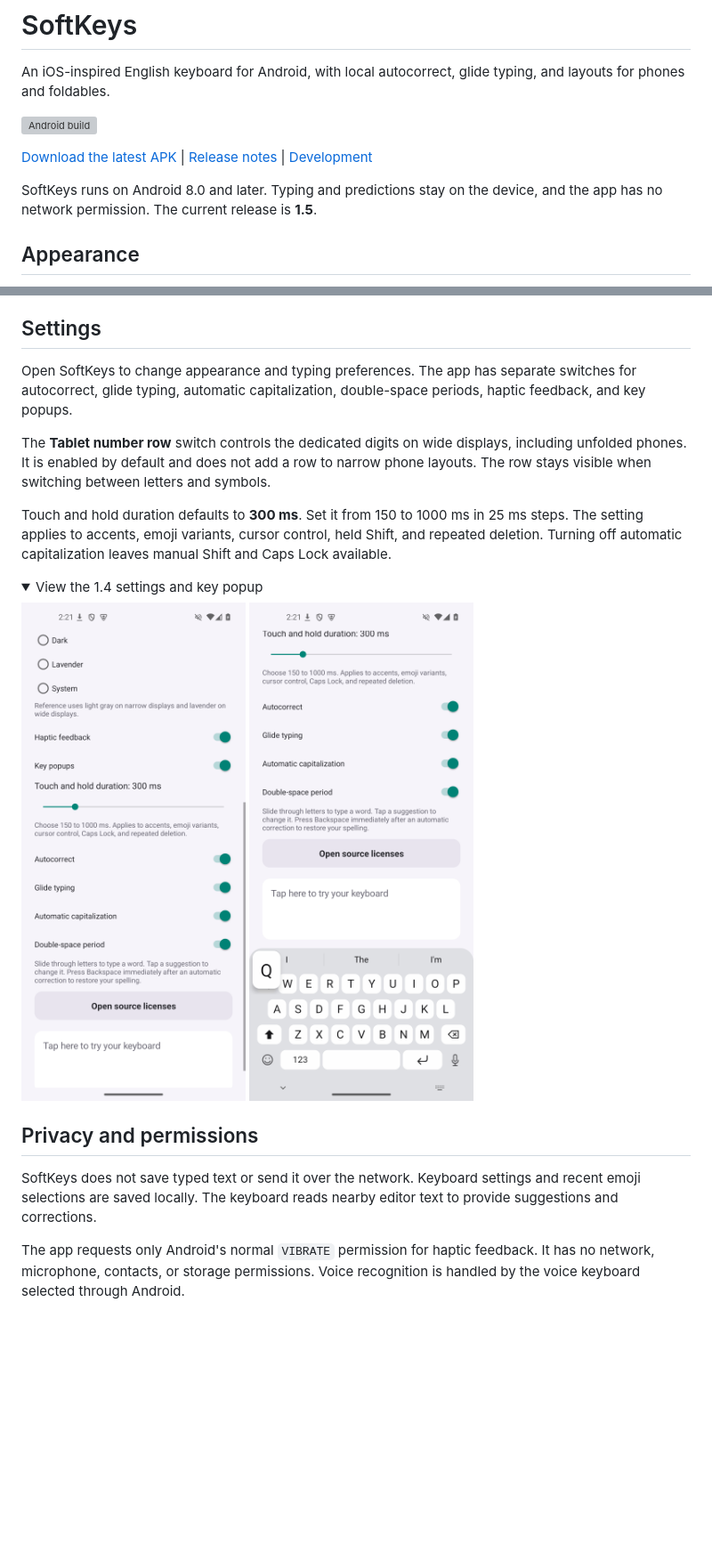
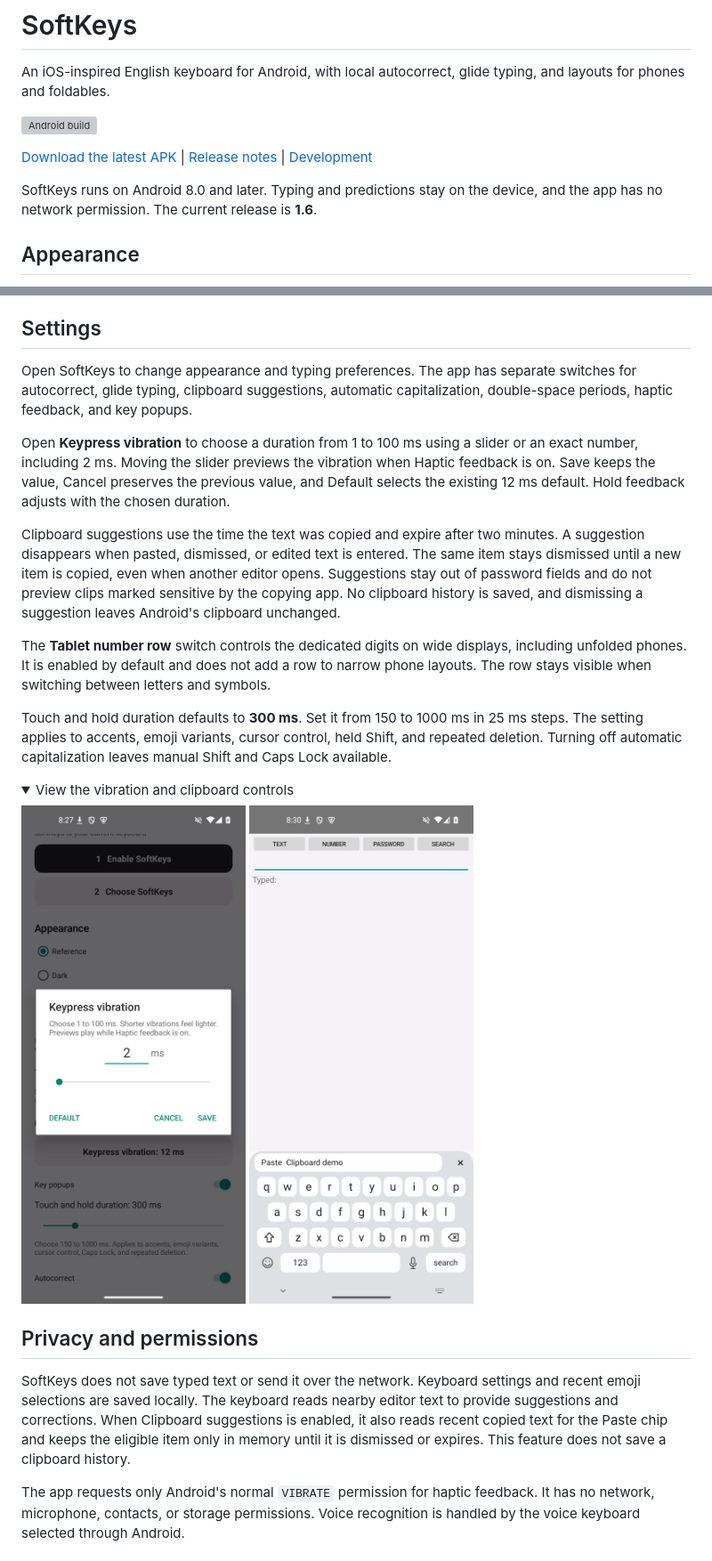
Before and after one commit to Public-Bytes/softkeys, a Markdown page: README.md, 2 parts joined by grey strips. Shown at 89% size. Drawn GitHub-style; pictures changed too: docs/images/clipboard.png (added), docs/images/vibration.png (added); folded sections open; blank space fills up the shorter version; grey boxes are pictures that could not be loaded.

Commit message:
Add configurable vibration and recent clipboard suggestions

```diff
--- a/README.md
+++ b/README.md
@@ -6,7 +6,7 @@ An iOS-inspired English keyboard for Android, with local autocorrect, glide typi
 
 [Download the latest APK](https://github.com/gitcommit90/softkeys/releases/latest) | [Release notes](CHANGELOG.md) | [Development](docs/development.md)
 
-SoftKeys runs on Android 8.0 and later. Typing and predictions stay on the device, and the app has no network permission. The current release is **1.5**.
+SoftKeys runs on Android 8.0 and later. Typing and predictions stay on the device, and the app has no network permission. The current release is **1.6**.
 
 ## Appearance
 
@@ -53,25 +54,29 @@ Glide entry and suggestions remain available in email fields and recognized term
 
 ## Settings
 
-Open SoftKeys to change appearance and typing preferences. The app has separate switches for autocorrect, glide typing, automatic capitalization, double-space periods, haptic feedback, and key popups.
+Open SoftKeys to change appearance and typing preferences. The app has separate switches for autocorrect, glide typing, clipboard suggestions, automatic capitalization, double-space periods, haptic feedback, and key popups.
+
+Open **Keypress vibration** to choose a duration from 1 to 100 ms using a slider or an exact number, including 2 ms. Moving the slider previews the vibration when Haptic feedback is on. Save keeps the value, Cancel preserves the previous value, and Default selects the existing 12 ms default. Hold feedback adjusts with the chosen duration.
+
+Clipboard suggestions use the time the text was copied and expire after two minutes. A suggestion disappears when pasted, dismissed, or edited text is entered. The same item stays dismissed until a new item is copied, even when another editor opens. Suggestions stay out of password fields and do not preview clips marked sensitive by the copying app. No clipboard history is saved, and dismissing a suggestion leaves Android's clipboard unchanged.
 
 The **Tablet number row** switch controls the dedicated digits on wide displays, including unfolded phones. It is enabled by default and does not add a row to narrow phone layouts. The row stays visible when switching between letters and symbols.
 
 Touch and hold duration defaults to **300 ms**. Set it from 150 to 1000 ms in 25 ms steps. The setting applies to accents, emoji variants, cursor control, held Shift, and repeated deletion. Turning off automatic capitalization leaves manual Shift and Caps Lock available.
 
 <details>
-<summary>View the 1.4 settings and key popup</summary>
+<summary>View the vibration and clipboard controls</summary>
 
 <p>
-  <img src="docs/images/settings.png" alt="SoftKeys settings with independent typing switches and a 300 ms hold duration" width="300">
-  <img src="docs/images/key-popup.png" alt="An enlarged Q popup above the pressed key" width="300">
+  <img src="docs/images/vibration.png" alt="SoftKeys vibration dialog with an exact 2 ms value and slider" width="300">
+  <img src="docs/images/clipboard.png" alt="A recently copied text suggestion with a Paste chip and dismiss button" width="300">
 </p>
 
 </details>
 
 ## Privacy and permissions
 
-SoftKeys does not save typed text or send it over the network. Keyboard settings and recent emoji selections are saved locally. The keyboard reads nearby editor text to provide suggestions and corrections.
+SoftKeys does not save typed text or send it over the network. Keyboard settings and recent emoji selections are saved locally. The keyboard reads nearby editor text to provide suggestions and corrections. When Clipboard suggestions is enabled, it also reads recent copied text for the Paste chip and keeps the eligible item only in memory until it is dismissed or expires. This feature does not save a clipboard history.
 
 The app requests only Android's normal `VIBRATE` permission for haptic feedback. It has no network, microphone, contacts, or storage permissions. Voice recognition is handled by the voice keyboard selected through Android.
 
```
Also changed, not shown: other parts of README.md (+2 -1 lines), CHANGELOG.md (+10 -0 lines), docs/development.md (+4 -0 lines), 4 other files.
